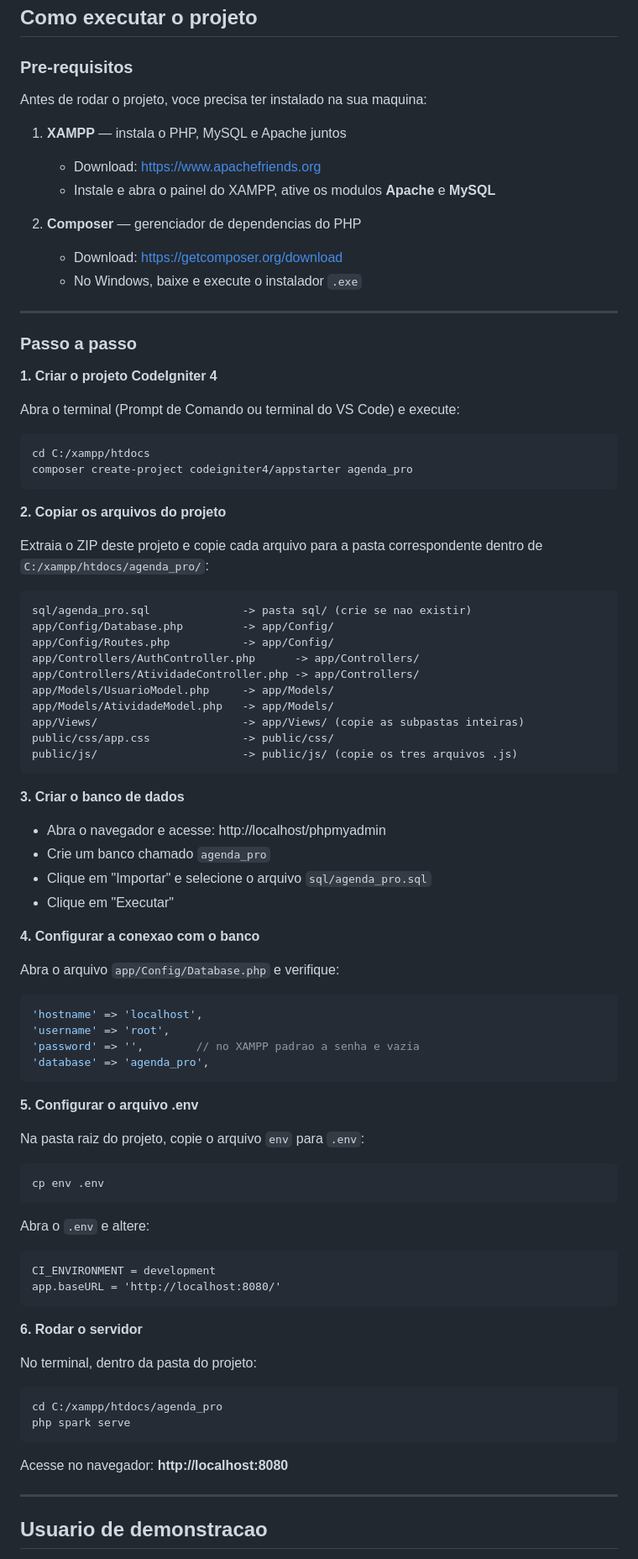
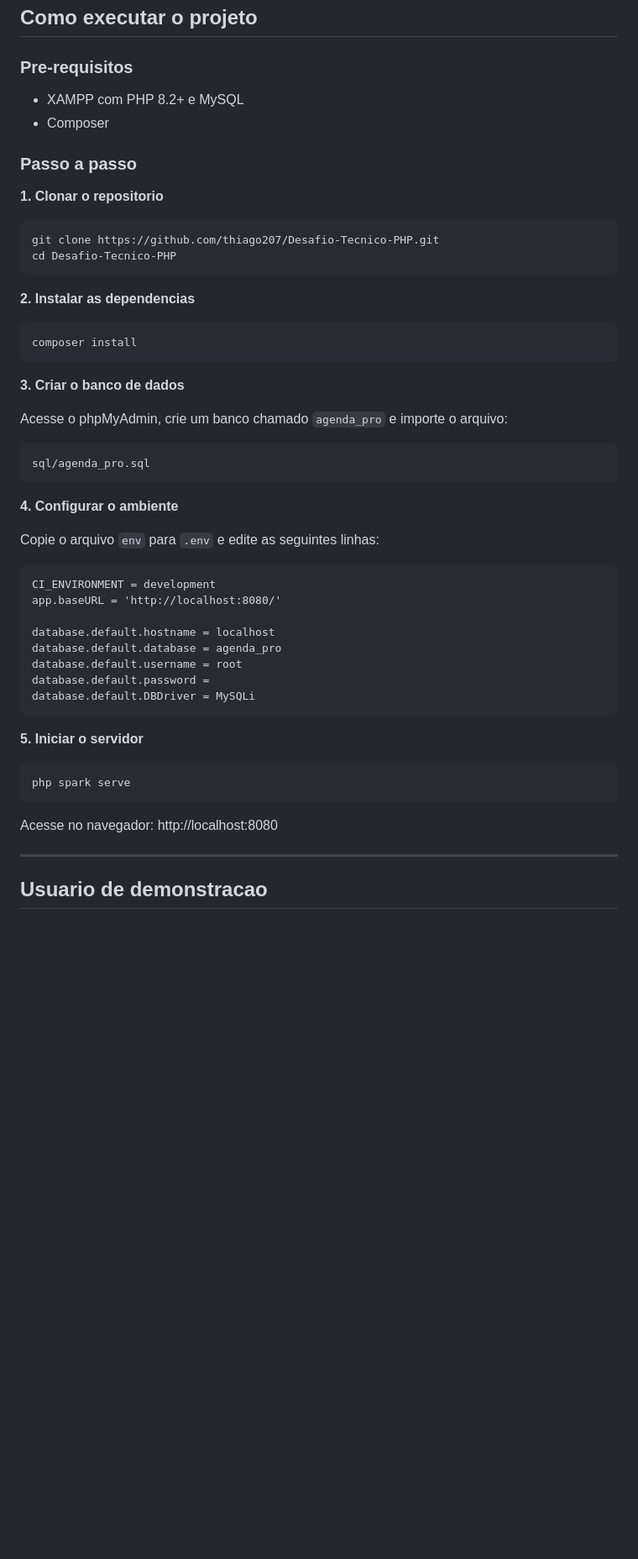
Before and after one commit to thiago207/Desafio-Tecnico-PHP, a Markdown page: README.md, the part around one of its changes. Shown at 84% size. Rendered like a GitHub page; blank space fills up the shorter version.

Commit message:
atualiza README

````diff
--- a/README.md
+++ b/README.md
@@ -69,89 +65,54 @@ O objetivo foi desenvolver um sistema funcional do zero, aplicando conceitos de
 
 ### Pre-requisitos
 
-Antes de rodar o projeto, voce precisa ter instalado na sua maquina:
-
-1. **XAMPP** — instala o PHP, MySQL e Apache juntos
-   - Download: https://www.apachefriends.org
-   - Instale e abra o painel do XAMPP, ative os modulos **Apache** e **MySQL**
-
-2. **Composer** — gerenciador de dependencias do PHP
-   - Download: https://getcomposer.org/download
-   - No Windows, baixe e execute o instalador `.exe`
-
----
+- XAMPP com PHP 8.2+ e MySQL
+- Composer
 
 ### Passo a passo
 
-**1. Criar o projeto CodeIgniter 4**
-
-Abra o terminal (Prompt de Comando ou terminal do VS Code) e execute:
+**1. Clonar o repositorio**
 
 ```
-cd C:/xampp/htdocs
-composer create-project codeigniter4/appstarter agenda_pro
+git clone https://github.com/thiago207/Desafio-Tecnico-PHP.git
+cd Desafio-Tecnico-PHP
 ```
 
-**2. Copiar os arquivos do projeto**
-
-Extraia o ZIP deste projeto e copie cada arquivo para a pasta correspondente dentro de `C:/xampp/htdocs/agenda_pro/`:
+**2. Instalar as dependencias**
 
 ```
-sql/agenda_pro.sql              -> pasta sql/ (crie se nao existir)
-app/Config/Database.php         -> app/Config/
-app/Config/Routes.php           -> app/Config/
-app/Controllers/AuthController.php      -> app/Controllers/
-app/Controllers/AtividadeController.php -> app/Controllers/
-app/Models/UsuarioModel.php     -> app/Models/
-app/Models/AtividadeModel.php   -> app/Models/
-app/Views/                      -> app/Views/ (copie as subpastas inteiras)
-public/css/app.css              -> public/css/
-public/js/                      -> public/js/ (copie os tres arquivos .js)
+composer install
 ```
 
 **3. Criar o banco de dados**
 
-- Abra o navegador e acesse: http://localhost/phpmyadmin
-- Crie um banco chamado `agenda_pro`
-- Clique em "Importar" e selecione o arquivo `sql/agenda_pro.sql`
-- Clique em "Executar"
+Acesse o phpMyAdmin, crie um banco chamado `agenda_pro` e importe o arquivo:
 
-**4. Configurar a conexao com o banco**
-
-Abra o arquivo `app/Config/Database.php` e verifique:
-
-```php
-'hostname' => 'localhost',
-'username' => 'root',
-'password' => '',        // no XAMPP padrao a senha e vazia
-'database' => 'agenda_pro',
+```
+sql/agenda_pro.sql
 ```
 
-**5. Configurar o arquivo .env**
+**4. Configurar o ambiente**
 
-Na pasta raiz do projeto, copie o arquivo `env` para `.env`:
-
-```
-cp env .env
-```
-
-Abra o `.env` e altere:
+Copie o arquivo `env` para `.env` e edite as seguintes linhas:
 
 ```
 CI_ENVIRONMENT = development
 app.baseURL = 'http://localhost:8080/'
+
+database.default.hostname = localhost
+database.default.database = agenda_pro
+database.default.username = root
+database.default.password =
+database.default.DBDriver = MySQLi
 ```
 
-**6. Rodar o servidor**
-
-No terminal, dentro da pasta do projeto:
+**5. Iniciar o servidor**
 
 ```
-cd C:/xampp/htdocs/agenda_pro
 php spark serve
 ```
 
-Acesse no navegador: **http://localhost:8080**
+Acesse no navegador: http://localhost:8080
 
 ---
 
````
Also changed, not shown: other parts of README.md (+39 -65 lines).
